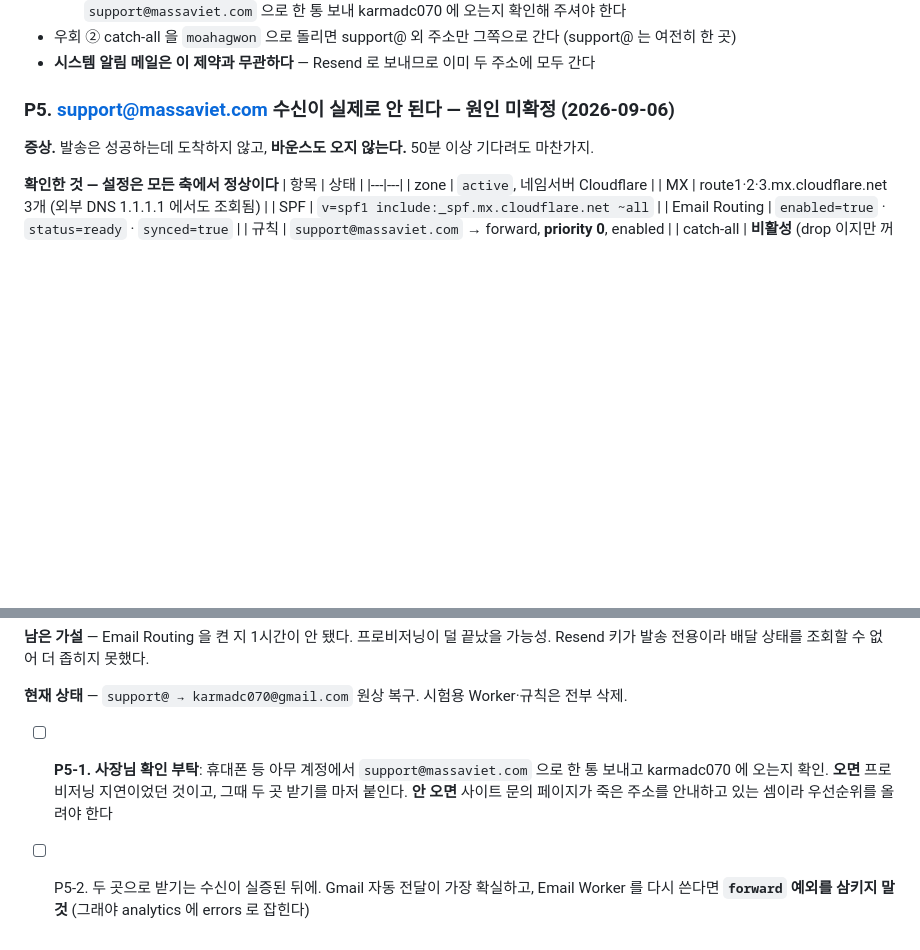
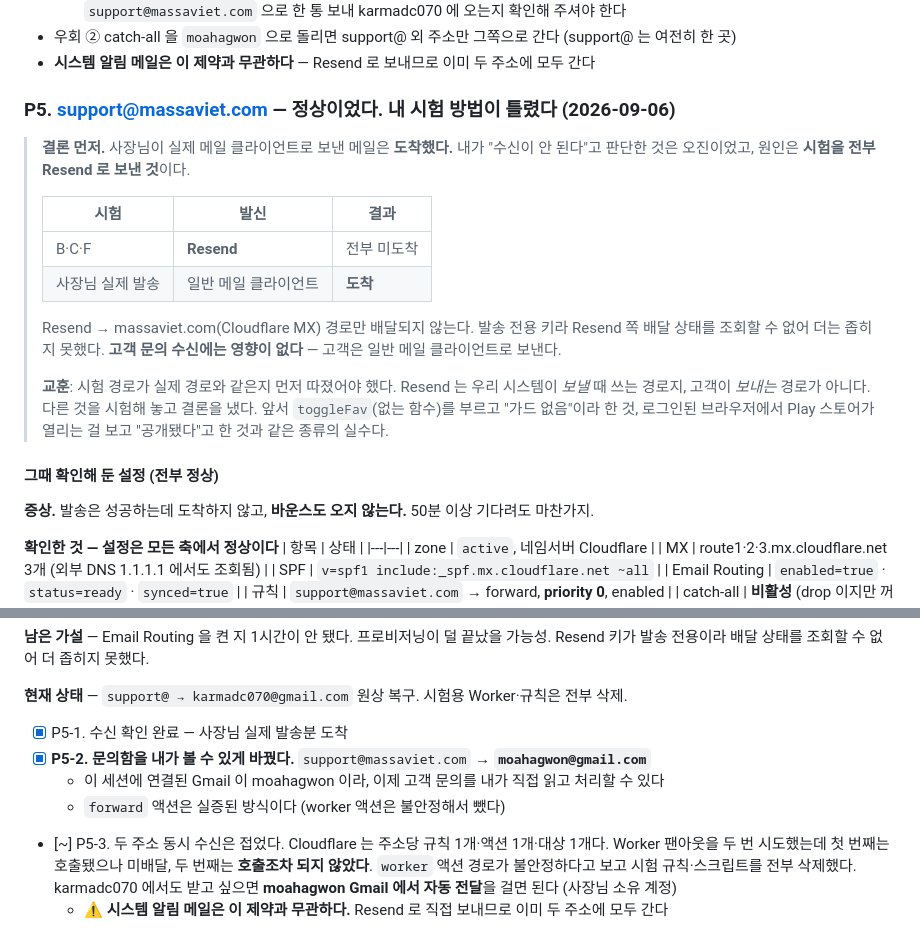
Before and after one commit to karmadc070-droid/massa, a Markdown page: checklist.md, 2 parts joined by grey strips. Rendered like a GitHub page; blank space fills up the shorter version.

Commit message:
correct the mail diagnosis and route support to the monitored mailbox

```diff
--- a/checklist.md
+++ b/checklist.md
@@ -589,7 +589,26 @@ Cloudflare Email Routing 은 **규칙당 액션 1개 · 액션당 주소 1개 ·
 - **시스템 알림 메일은 이 제약과 무관하다** — Resend 로 보내므로 이미 두 주소에 모두 간다
 
 
-### P5. support@massaviet.com 수신이 실제로 안 된다 — 원인 미확정 (2026-09-06)
+### P5. support@massaviet.com — **정상이었다.** 내 시험 방법이 틀렸다 (2026-09-06)
+
+> **결론 먼저.** 사장님이 실제 메일 클라이언트로 보낸 메일은 **도착했다.**
+> 내가 "수신이 안 된다"고 판단한 것은 오진이었고, 원인은 **시험을 전부 Resend 로 보낸 것**이다.
+>
+> | 시험 | 발신 | 결과 |
+> |---|---|---|
+> | B·C·F | **Resend** | 전부 미도착 |
+> | 사장님 실제 발송 | 일반 메일 클라이언트 | **도착** |
+>
+> Resend → massaviet.com(Cloudflare MX) 경로만 배달되지 않는다. 발송 전용 키라 Resend 쪽
+> 배달 상태를 조회할 수 없어 더는 좁히지 못했다. **고객 문의 수신에는 영향이 없다** —
+> 고객은 일반 메일 클라이언트로 보낸다.
+>
+> **교훈**: 시험 경로가 실제 경로와 같은지 먼저 따졌어야 했다. Resend 는 우리 시스템이
+> *보낼* 때 쓰는 경로지, 고객이 *보내는* 경로가 아니다. 다른 것을 시험해 놓고 결론을 냈다.
+> 앞서 `toggleFav`(없는 함수)를 부르고 "가드 없음"이라 한 것, 로그인된 브라우저에서
+> Play 스토어가 열리는 걸 보고 "공개됐다"고 한 것과 같은 종류의 실수다.
+
+#### 그때 확인해 둔 설정 (전부 정상)
 
 **증상.** 발송은 성공하는데 도착하지 않고, **바운스도 오지 않는다.** 50분 이상 기다려도 마찬가지.
 
@@ -618,8 +637,12 @@ Resend 키가 발송 전용이라 배달 상태를 조회할 수 없어 더 좁
 
 **현재 상태** — `support@ → karmadc070@gmail.com` 원상 복구. 시험용 Worker·규칙은 전부 삭제.
 
-- [ ] **P5-1. 사장님 확인 부탁**: 휴대폰 등 아무 계정에서 `support@massaviet.com` 으로 한 통 보내고
-  karmadc070 에 오는지 확인. **오면** 프로비저닝 지연이었던 것이고, 그때 두 곳 받기를 마저 붙인다.
-  **안 오면** 사이트 문의 페이지가 죽은 주소를 안내하고 있는 셈이라 우선순위를 올려야 한다
-- [ ] P5-2. 두 곳으로 받기는 수신이 실증된 뒤에. Gmail 자동 전달이 가장 확실하고,
-  Email Worker 를 다시 쓴다면 **`forward` 예외를 삼키지 말 것** (그래야 analytics 에 errors 로 잡힌다)
+- [x] P5-1. 수신 확인 완료 — 사장님 실제 발송분 도착
+- [x] **P5-2. 문의함을 내가 볼 수 있게 바꿨다.** `support@massaviet.com` → **`moahagwon@gmail.com`**
+  - 이 세션에 연결된 Gmail 이 moahagwon 이라, 이제 고객 문의를 내가 직접 읽고 처리할 수 있다
+  - `forward` 액션은 실증된 방식이다 (worker 액션은 불안정해서 뺐다)
+- [~] P5-3. 두 주소 동시 수신은 접었다. Cloudflare 는 주소당 규칙 1개·액션 1개·대상 1개다.
+  Worker 팬아웃을 두 번 시도했는데 첫 번째는 호출됐으나 미배달, 두 번째는 **호출조차 되지 않았다**.
+  `worker` 액션 경로가 불안정하다고 보고 시험 규칙·스크립트를 전부 삭제했다.
+  karmadc070 에서도 받고 싶으면 **moahagwon Gmail 에서 자동 전달**을 걸면 된다 (사장님 소유 계정)
+  - ⚠️ **시스템 알림 메일은 이 제약과 무관하다.** Resend 로 직접 보내므로 이미 두 주소에 모두 간다
```
